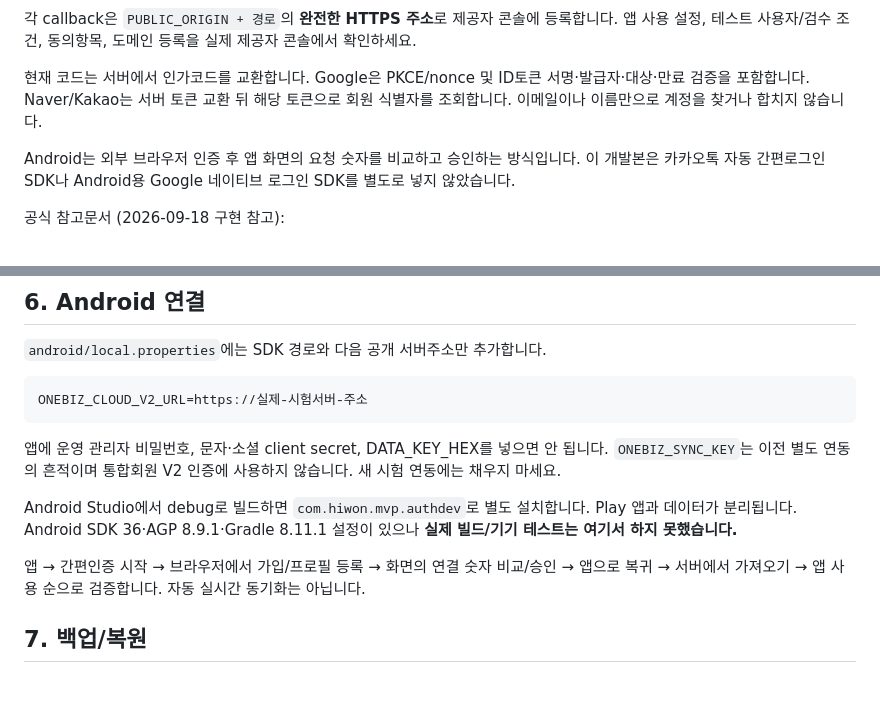
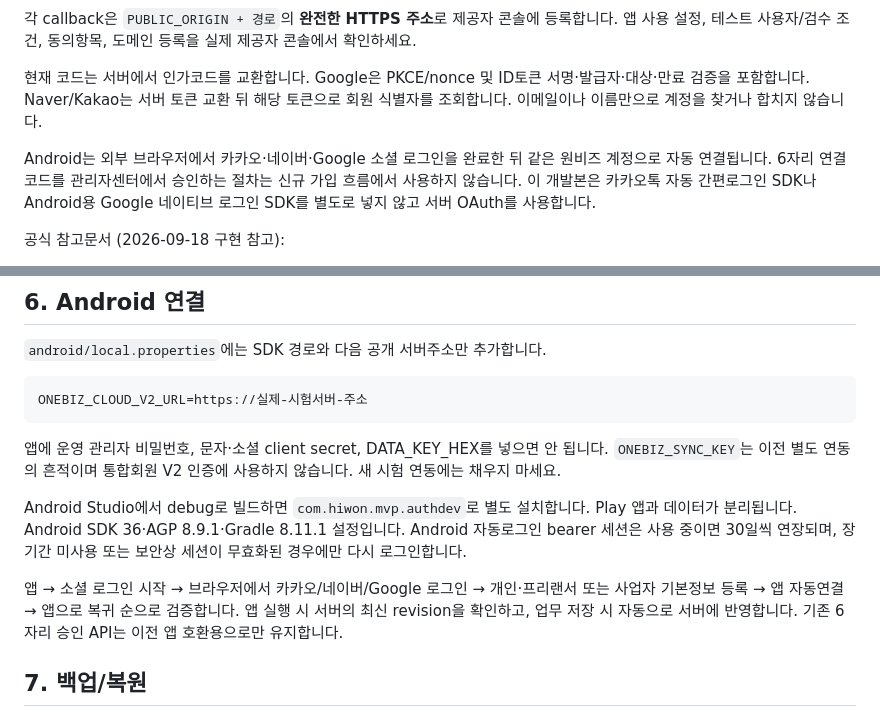
Before and after one commit to jinho84878587/onebiz-pc-web, a Markdown page: README_KO.md, 2 parts joined by grey strips. Drawn GitHub-style; blank space fills up the shorter version.

Commit message:
소셜로그인 자동연결 및 자동동기화 가이드 갱신

```diff
--- a/README_KO.md
+++ b/README_KO.md
@@ -66,7 +66,7 @@ SMS는 전화번호 소유 확인용입니다. PASS/CI/DI 기반 실명 본인
 
 현재 코드는 서버에서 인가코드를 교환합니다. Google은 PKCE/nonce 및 ID토큰 서명·발급자·대상·만료 검증을 포함합니다. Naver/Kakao는 서버 토큰 교환 뒤 해당 토큰으로 회원 식별자를 조회합니다. 이메일이나 이름만으로 계정을 찾거나 합치지 않습니다.
 
-Android는 외부 브라우저 인증 후 앱 화면의 요청 숫자를 비교하고 승인하는 방식입니다. 이 개발본은 카카오톡 자동 간편로그인 SDK나 Android용 Google 네이티브 로그인 SDK를 별도로 넣지 않았습니다.
+Android는 외부 브라우저에서 카카오·네이버·Google 소셜 로그인을 완료한 뒤 같은 원비즈 계정으로 자동 연결됩니다. 6자리 연결코드를 관리자센터에서 승인하는 절차는 신규 가입 흐름에서 사용하지 않습니다. 이 개발본은 카카오톡 자동 간편로그인 SDK나 Android용 Google 네이티브 로그인 SDK를 별도로 넣지 않고 서버 OAuth를 사용합니다.
 
 공식 참고문서 (2026-09-18 구현 참고):
 - Kakao: https://developers.kakao.com/docs/ko/kakaologin/rest-api
@@ -96,9 +96,9 @@ ONEBIZ_CLOUD_V2_URL=https://실제-시험서버-주소
 
 앱에 운영 관리자 비밀번호, 문자·소셜 client secret, DATA_KEY_HEX를 넣으면 안 됩니다. `ONEBIZ_SYNC_KEY`는 이전 별도 연동의 흔적이며 통합회원 V2 인증에 사용하지 않습니다. 새 시험 연동에는 채우지 마세요.
 
-Android Studio에서 debug로 빌드하면 `com.hiwon.mvp.authdev`로 별도 설치합니다. Play 앱과 데이터가 분리됩니다. Android SDK 36·AGP 8.9.1·Gradle 8.11.1 설정이 있으나 **실제 빌드/기기 테스트는 여기서 하지 못했습니다.**
+Android Studio에서 debug로 빌드하면 `com.hiwon.mvp.authdev`로 별도 설치합니다. Play 앱과 데이터가 분리됩니다. Android SDK 36·AGP 8.9.1·Gradle 8.11.1 설정입니다. Android 자동로그인 bearer 세션은 사용 중이면 30일씩 연장되며, 장기간 미사용 또는 보안상 세션이 무효화된 경우에만 다시 로그인합니다.
 
-앱 → 간편인증 시작 → 브라우저에서 가입/프로필 등록 → 화면의 연결 숫자 비교/승인 → 앱으로 복귀 → 서버에서 가져오기 → 앱 사용 순으로 검증합니다. 자동 실시간 동기화는 아닙니다.
+앱 → 소셜 로그인 시작 → 브라우저에서 카카오/네이버/Google 로그인 → 개인·프리랜서 또는 사업자 기본정보 등록 → 앱 자동연결 → 앱으로 복귀 순으로 검증합니다. 앱 실행 시 서버의 최신 revision을 확인하고, 업무 저장 시 자동으로 서버에 반영합니다. 기존 6자리 승인 API는 이전 앱 호환용으로만 유지합니다.
 
 ## 7. 백업/복원
 
```
